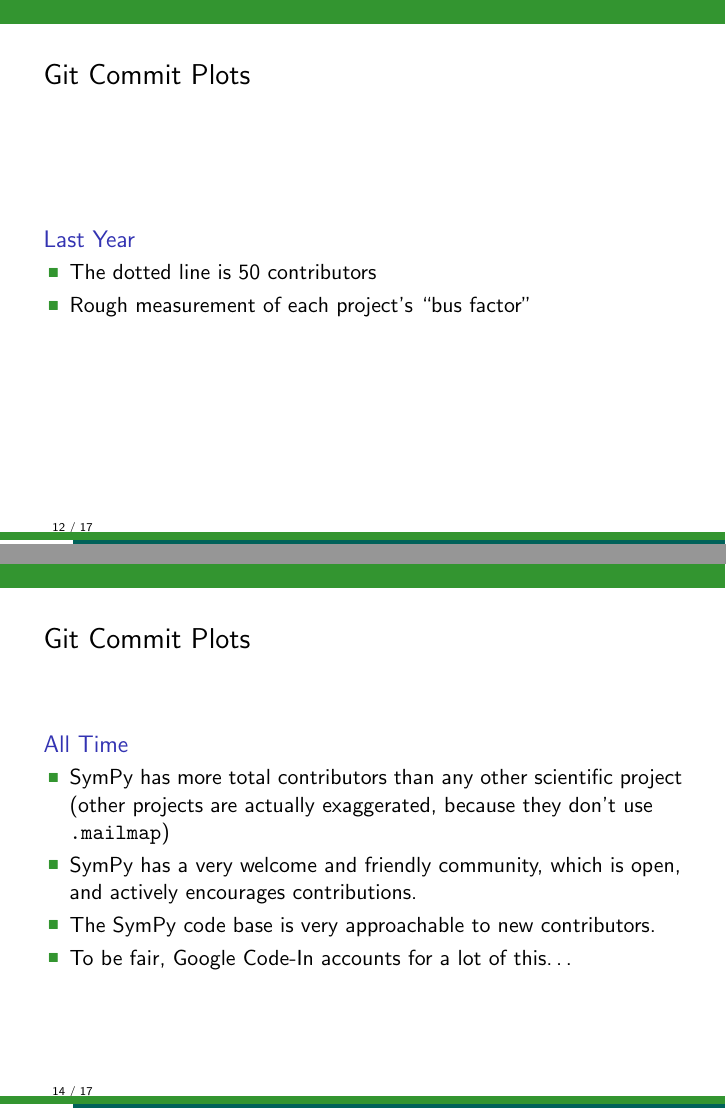
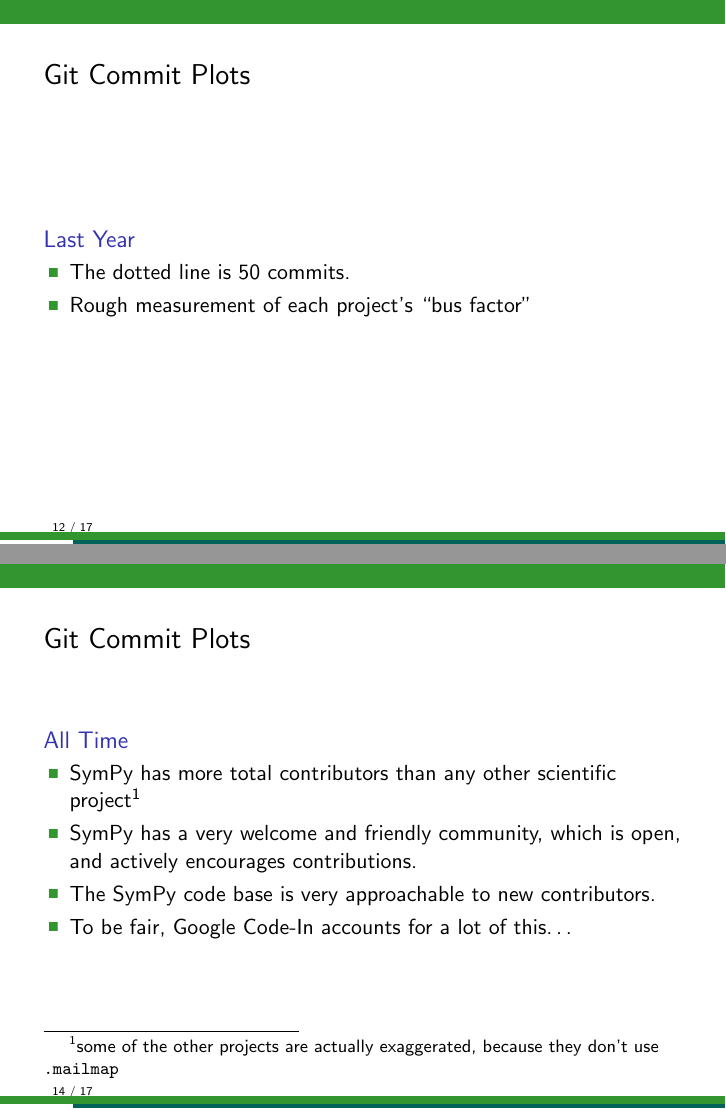
Before and after one commit to sympy/scipy-2016-tutorial, LaTeX slides (slides/intro.tex): pages 13 and 15 of 18, joined at a grey line. Compiled offline with pdfLaTeX.

Commit message:
Ondřej's comments

```diff
--- a/slides/intro.tex
+++ b/slides/intro.tex
@@ -274,7 +274,7 @@
 \begin{frame}{Git Commit Plots}
   \begin{block}{Last Year}
     \begin{itemize}
-    \item The dotted line is 50 contributors
+    \item The dotted line is 50 commits.
     \item Rough measurement of each project's ``bus factor''
     \end{itemize}
   \end{block}
@@ -289,9 +289,9 @@
 \begin{frame}{Git Commit Plots}
   \begin{block}{All Time}
     \begin{itemize}
-    \item SymPy has more total contributors than any other scientific project
-      (other projects are actually exaggerated, because they don't use
-      \texttt{.mailmap})
+    \item SymPy has more total contributors than any other scientific
+      project\footnote{some of the other projects are actually exaggerated,
+        because they don't use \texttt{.mailmap}}
     \item SymPy has a very welcome and friendly community, which is open, and
       actively encourages contributions.
     \item The SymPy code base is very approachable to new contributors.
```
